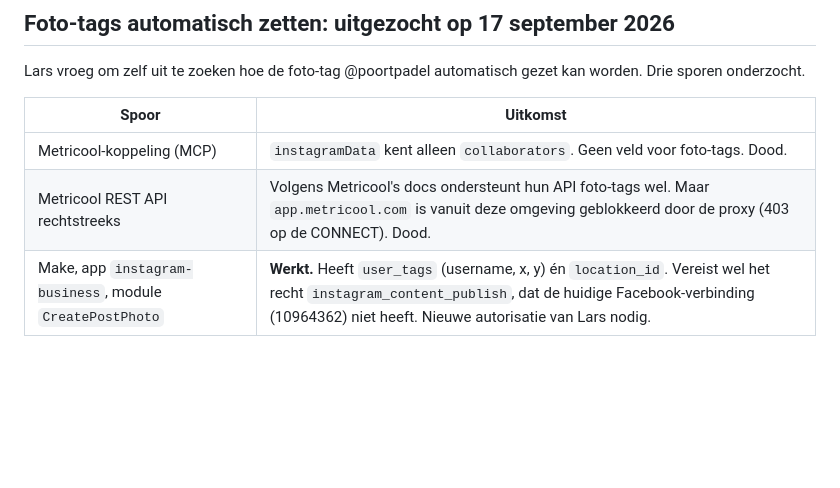
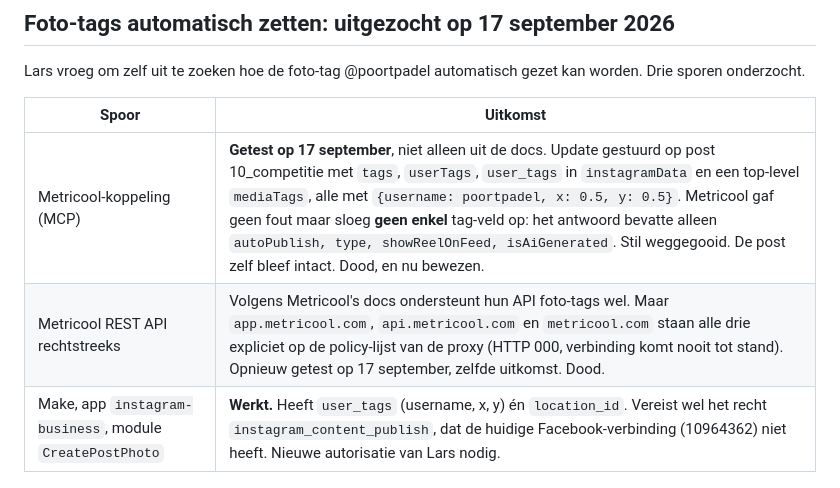
Before and after one commit to ldebruinlars/Social-media-mananger, a Markdown page: docs/kanaalverschillen.md, the part around the change. Drawn GitHub-style; blank space fills up the shorter version.

Commit message:
Foto-tags via de Metricool-koppeling nu echt getest, niet alleen uit de docs
Op verzoek van Lars een update gestuurd met vier kandidaat-velden voor
foto-tags. Metricool gaf geen fout maar sloeg geen enkel veld op, het
antwoord bevatte alleen de bekende instagramData-velden. Post bleef
intact. Ook de drie Metricool-hosts staan expliciet op de proxy-policy.

Co-Authored-By: Claude Fable 5.1 <noreply@anthropic.com>
Claude-Session: https://claude.ai/code/session_013Ebc4WP2c6Cx4Qb9xWFBxv

```diff
--- a/docs/kanaalverschillen.md
+++ b/docs/kanaalverschillen.md
@@ -185,8 +185,8 @@ Lars vroeg om zelf uit te zoeken hoe de foto-tag @poortpadel automatisch gezet k
 
 | Spoor | Uitkomst |
 |---|---|
-| Metricool-koppeling (MCP) | `instagramData` kent alleen `collaborators`. Geen veld voor foto-tags. Dood. |
-| Metricool REST API rechtstreeks | Volgens Metricool's docs ondersteunt hun API foto-tags wel. Maar `app.metricool.com` is vanuit deze omgeving geblokkeerd door de proxy (403 op de CONNECT). Dood. |
+| Metricool-koppeling (MCP) | **Getest op 17 september**, niet alleen uit de docs. Update gestuurd op post 10_competitie met `tags`, `userTags`, `user_tags` in `instagramData` en een top-level `mediaTags`, alle met `{username: poortpadel, x: 0.5, y: 0.5}`. Metricool gaf geen fout maar sloeg **geen enkel** tag-veld op: het antwoord bevatte alleen `autoPublish, type, showReelOnFeed, isAiGenerated`. Stil weggegooid. De post zelf bleef intact. Dood, en nu bewezen. |
+| Metricool REST API rechtstreeks | Volgens Metricool's docs ondersteunt hun API foto-tags wel. Maar `app.metricool.com`, `api.metricool.com` en `metricool.com` staan alle drie expliciet op de policy-lijst van de proxy (HTTP 000, verbinding komt nooit tot stand). Opnieuw getest op 17 september, zelfde uitkomst. Dood. |
 | Make, app `instagram-business`, module `CreatePostPhoto` | **Werkt.** Heeft `user_tags` (username, x, y) én `location_id`. Vereist wel het recht `instagram_content_publish`, dat de huidige Facebook-verbinding (10964362) niet heeft. Nieuwe autorisatie van Lars nodig. |
 
 ### Wat de Make-route in de praktijk betekent
```
